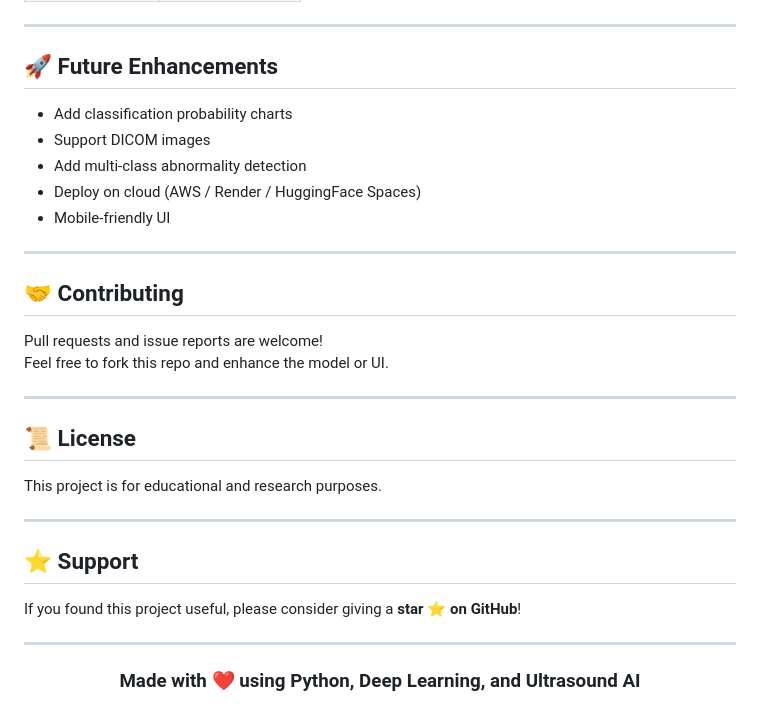
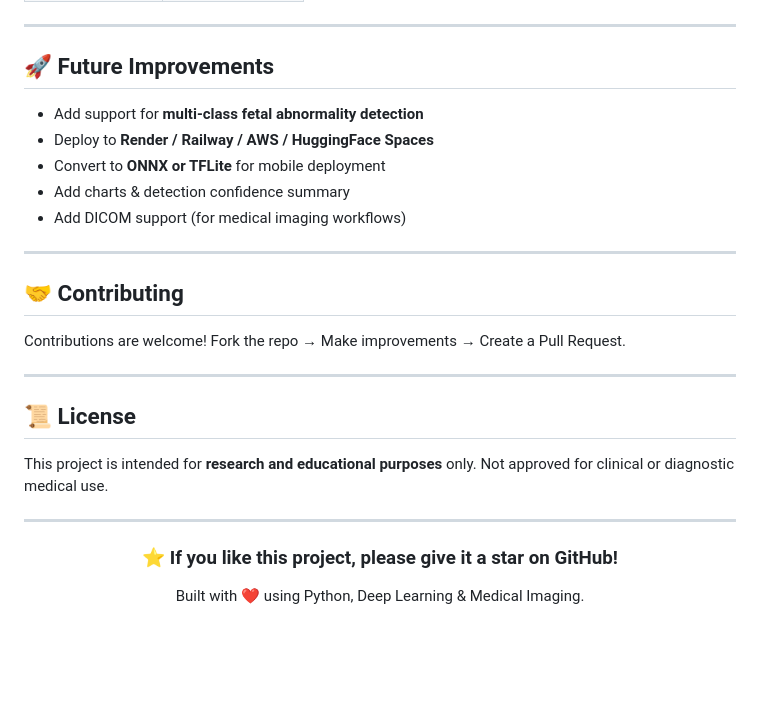
Before and after one commit to Shirxcl/FETAL-ABNORMALITY, a Markdown page: README.md, the part around one of its changes. Rendered like a GitHub page; blank space fills up the shorter version.

```diff
--- a/README.md
+++ b/README.md
@@ -141,37 +180,34 @@ http://127.0.0.1:5000/
 
 ---
 
-## 🚀 Future Enhancements
+## 🚀 Future Improvements
 
-- Add classification probability charts
-- Support DICOM images
-- Add multi-class abnormality detection
-- Deploy on cloud (AWS / Render / HuggingFace Spaces)
-- Mobile-friendly UI
+* Add support for **multi-class fetal abnormality detection**
+* Deploy to **Render / Railway / AWS / HuggingFace Spaces**
+* Convert to **ONNX or TFLite** for mobile deployment
+* Add charts & detection confidence summary
+* Add DICOM support (for medical imaging workflows)
 
 ---
 
 ## 🤝 Contributing
 
-Pull requests and issue reports are welcome!
-Feel free to fork this repo and enhance the model or UI.
+Contributions are welcome!
+Fork the repo → Make improvements → Create a Pull Request.
 
 ---
 
 ## 📜 License
 
-This project is for educational and research purposes.
-
----
-
-## ⭐ Support
-
-If you found this project useful, please consider giving a **star ⭐ on GitHub**!
+This project is intended for **research and educational purposes** only.
+Not approved for clinical or diagnostic medical use.
 
 ---
 
 <div align="center">
 
-### Made with ❤️ using Python, Deep Learning, and Ultrasound AI
+### ⭐ If you like this project, please give it a star on GitHub!
+
+Built with ❤️ using Python, Deep Learning & Medical Imaging.
 
 </div>
```
Also changed, not shown: other parts of README.md (+112 -73 lines).
